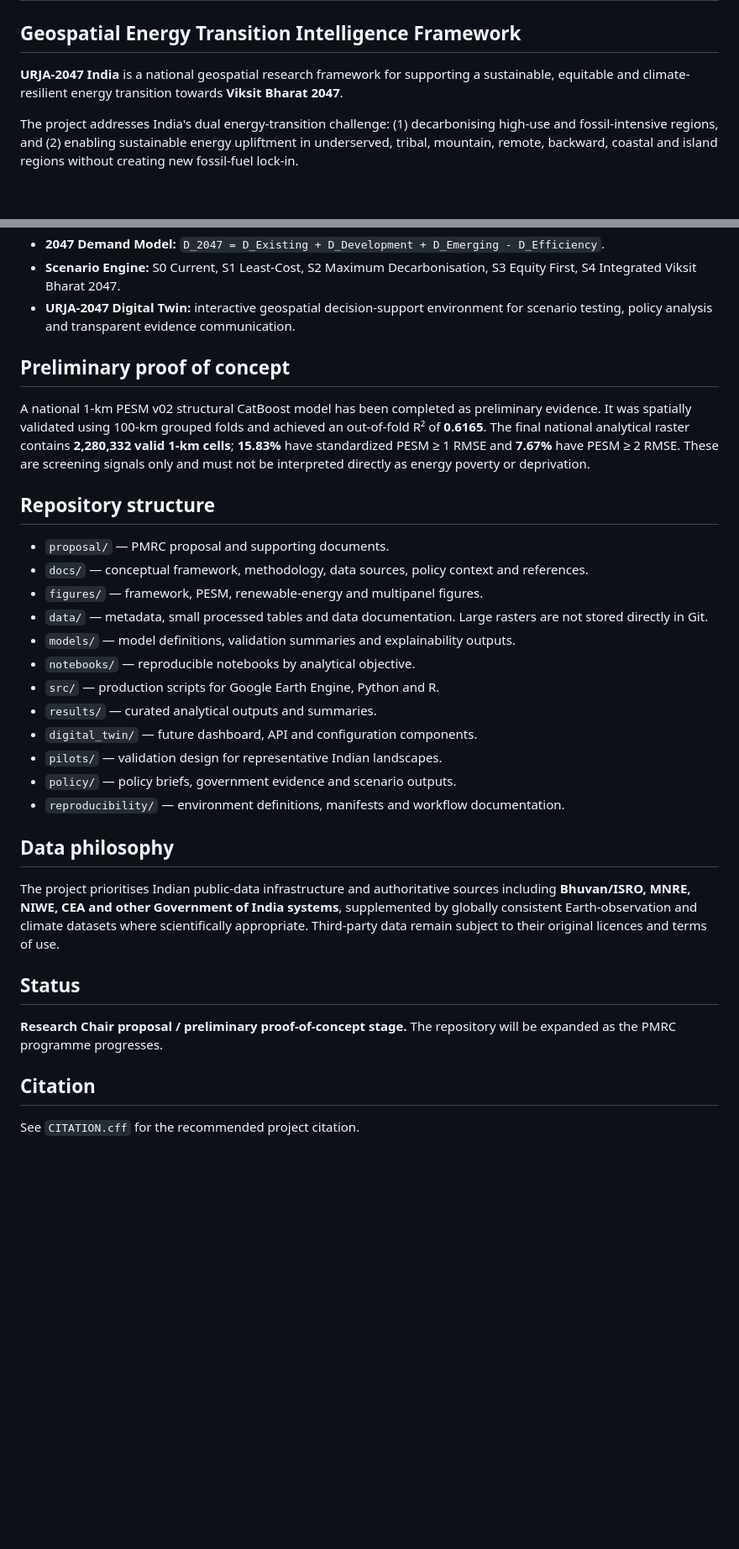
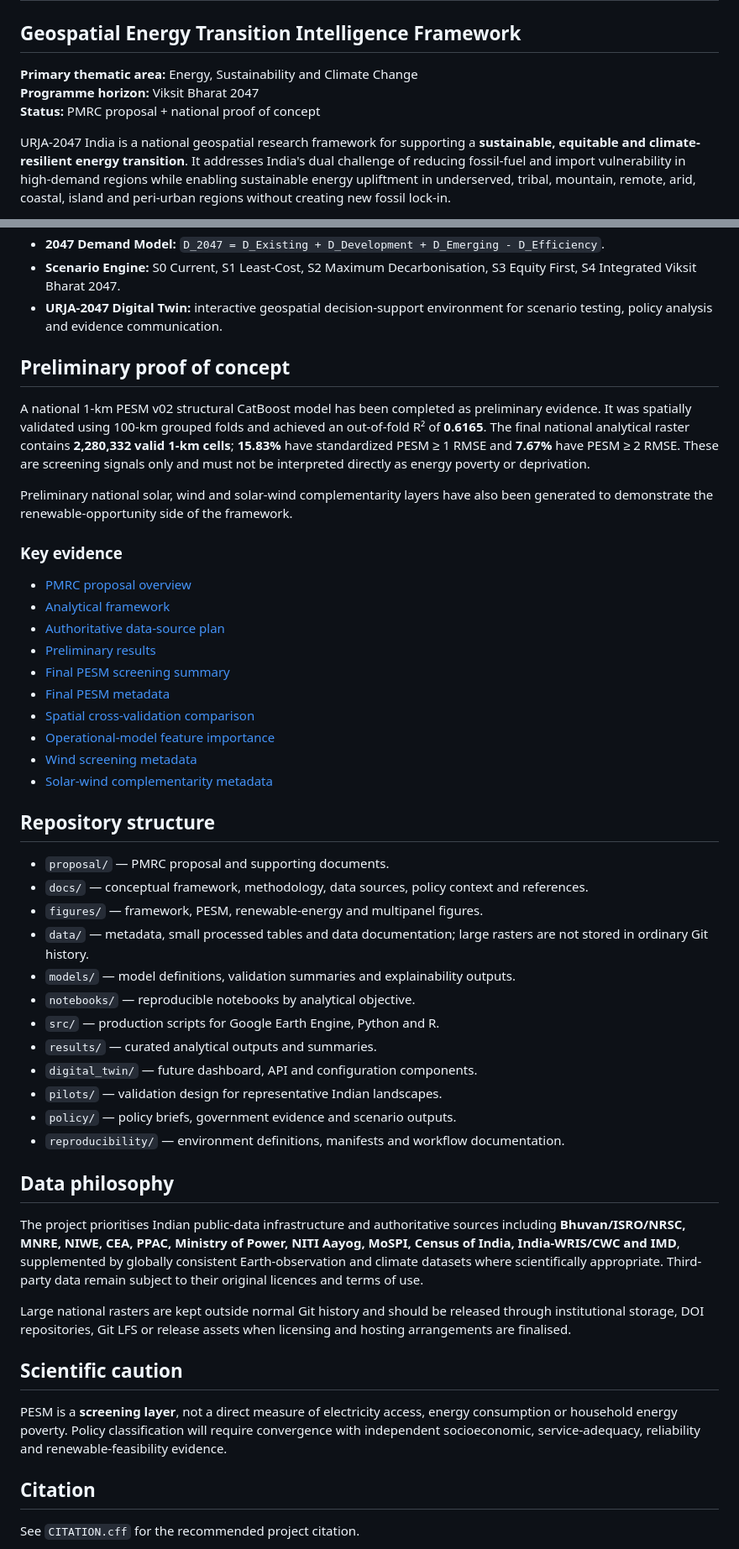
Before and after one commit to zubairgis/URJA-2047-India, a Markdown page: README.md, 2 parts joined by grey strips. Shown at 84% size. Rendered like a GitHub page; blank space fills up the shorter version.

Commit message:
Update README with framework and proof-of-concept evidence

```diff
--- a/README.md
+++ b/README.md
@@ -2,7 +2,9 @@
 
 ## Geospatial Energy Transition Intelligence Framework
 
-**URJA-2047 India** is a national geospatial research framework for supporting a sustainable, equitable and climate-resilient energy transition towards **Viksit Bharat 2047**.
+**Primary thematic area:** Energy, Sustainability and Climate Change
+**Programme horizon:** Viksit Bharat 2047
+**Status:** PMRC proposal + national proof of concept
 
-The project addresses India's dual energy-transition challenge: (1) decarbonising high-use and fossil-intensive regions, and (2) enabling sustainable energy upliftment in underserved, tribal, mountain, remote, backward, coastal and island regions without creating new fossil-fuel lock-in.
+URJA-2047 India is a national geospatial research framework for supporting a **sustainable, equitable and climate-resilient energy transition**. It addresses India's dual challenge of reducing fossil-fuel and import vulnerability in high-demand regions while enabling sustainable energy upliftment in underserved, tribal, mountain, remote, arid, coastal, island and peri-urban regions without creating new fossil lock-in.
 
@@ -20,18 +24,33 @@ The framework integrates:
 - **SEUPA — Sustainable Energy Upliftment Priority Areas:** places where developmental energy need, vulnerability and sustainable-energy opportunity converge.
 - **2047 Demand Model:** `D_2047 = D_Existing + D_Development + D_Emerging - D_Efficiency`.
 - **Scenario Engine:** S0 Current, S1 Least-Cost, S2 Maximum Decarbonisation, S3 Equity First, S4 Integrated Viksit Bharat 2047.
-- **URJA-2047 Digital Twin:** interactive geospatial decision-support environment for scenario testing, policy analysis and transparent evidence communication.
+- **URJA-2047 Digital Twin:** interactive geospatial decision-support environment for scenario testing, policy analysis and evidence communication.
 
 ## Preliminary proof of concept
 
 A national 1-km PESM v02 structural CatBoost model has been completed as preliminary evidence. It was spatially validated using 100-km grouped folds and achieved an out-of-fold R² of **0.6165**. The final national analytical raster contains **2,280,332 valid 1-km cells**; **15.83%** have standardized PESM ≥ 1 RMSE and **7.67%** have PESM ≥ 2 RMSE. These are screening signals only and must not be interpreted directly as energy poverty or deprivation.
+
+Preliminary national solar, wind and solar-wind complementarity layers have also been generated to demonstrate the renewable-opportunity side of the framework.
+
+### Key evidence
+
+- [PMRC proposal overview](proposal/PMRC/proposal_overview.md)
+- [Analytical framework](docs/methodology/analytical_framework.md)
+- [Authoritative data-source plan](docs/data_sources/authoritative_data_sources.md)
+- [Preliminary results](docs/preliminary_results.md)
+- [Final PESM screening summary](results/pesm/urja2047_india_pesm_v02_FINAL_screening_summary.csv)
+- [Final PESM metadata](results/pesm/urja2047_india_pesm_v02_FINAL_metadata.json)
+- [Spatial cross-validation comparison](models/validation/urja2047_pesm_v02_spatial_cv_summary.csv)
+- [Operational-model feature importance](models/pesm_v02/urja2047_pesm_v02_structural_feature_importance.csv)
+- [Wind screening metadata](results/renewable_resources/urja2047_wind_metadata_v01.csv)
+- [Solar-wind complementarity metadata](results/renewable_resources/urja2047_solar_wind_complementarity_metadata_v01.csv)
 
 ## Repository structure
 
 - `proposal/` — PMRC proposal and supporting documents.
 - `docs/` — conceptual framework, methodology, data sources, policy context and references.
 - `figures/` — framework, PESM, renewable-energy and multipanel figures.
-- `data/` — metadata, small processed tables and data documentation. Large rasters are not stored directly in Git.
+- `data/` — metadata, small processed tables and data documentation; large rasters are not stored in ordinary Git history.
 - `models/` — model definitions, validation summaries and explainability outputs.
 - `notebooks/` — reproducible notebooks by analytical objective.
 - `src/` — production scripts for Google Earth Engine, Python and R.
@@ -43,11 +62,13 @@ A national 1-km PESM v02 structural CatBoost model has been completed as prelimi
 
 ## Data philosophy
 
-The project prioritises Indian public-data infrastructure and authoritative sources including **Bhuvan/ISRO, MNRE, NIWE, CEA and other Government of India systems**, supplemented by globally consistent Earth-observation and climate datasets where scientifically appropriate. Third-party data remain subject to their original licences and terms of use.
+The project prioritises Indian public-data infrastructure and authoritative sources including **Bhuvan/ISRO/NRSC, MNRE, NIWE, CEA, PPAC, Ministry of Power, NITI Aayog, MoSPI, Census of India, India-WRIS/CWC and IMD**, supplemented by globally consistent Earth-observation and climate datasets where scientifically appropriate. Third-party data remain subject to their original licences and terms of use.
 
-## Status
+Large national rasters are kept outside normal Git history and should be released through institutional storage, DOI repositories, Git LFS or release assets when licensing and hosting arrangements are finalised.
 
-**Research Chair proposal / preliminary proof-of-concept stage.** The repository will be expanded as the PMRC programme progresses.
+## Scientific caution
+
+PESM is a **screening layer**, not a direct measure of electricity access, energy consumption or household energy poverty. Policy classification will require convergence with independent socioeconomic, service-adequacy, reliability and renewable-feasibility evidence.
 
 ## Citation
 
```
Also changed, not shown: other parts of README.md (+3 -1 lines).
